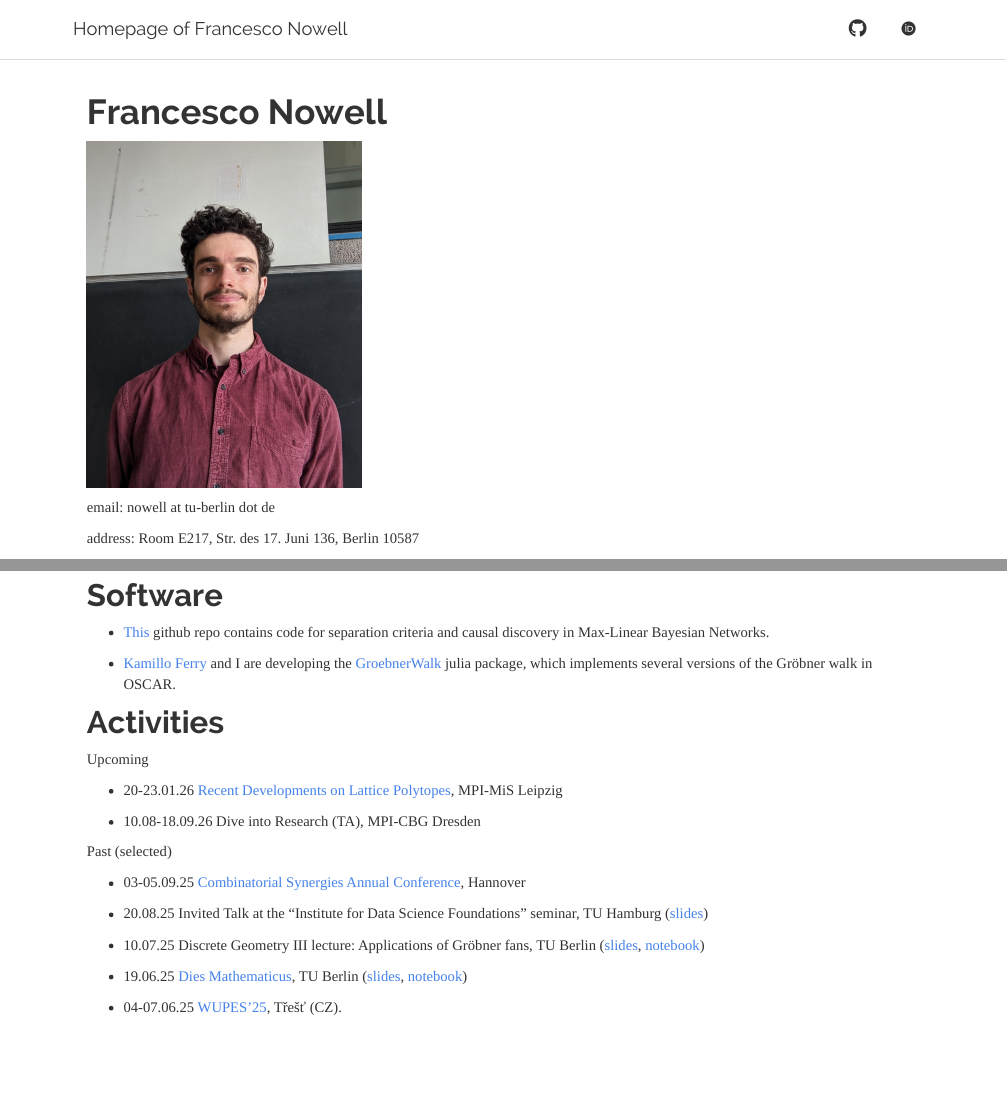
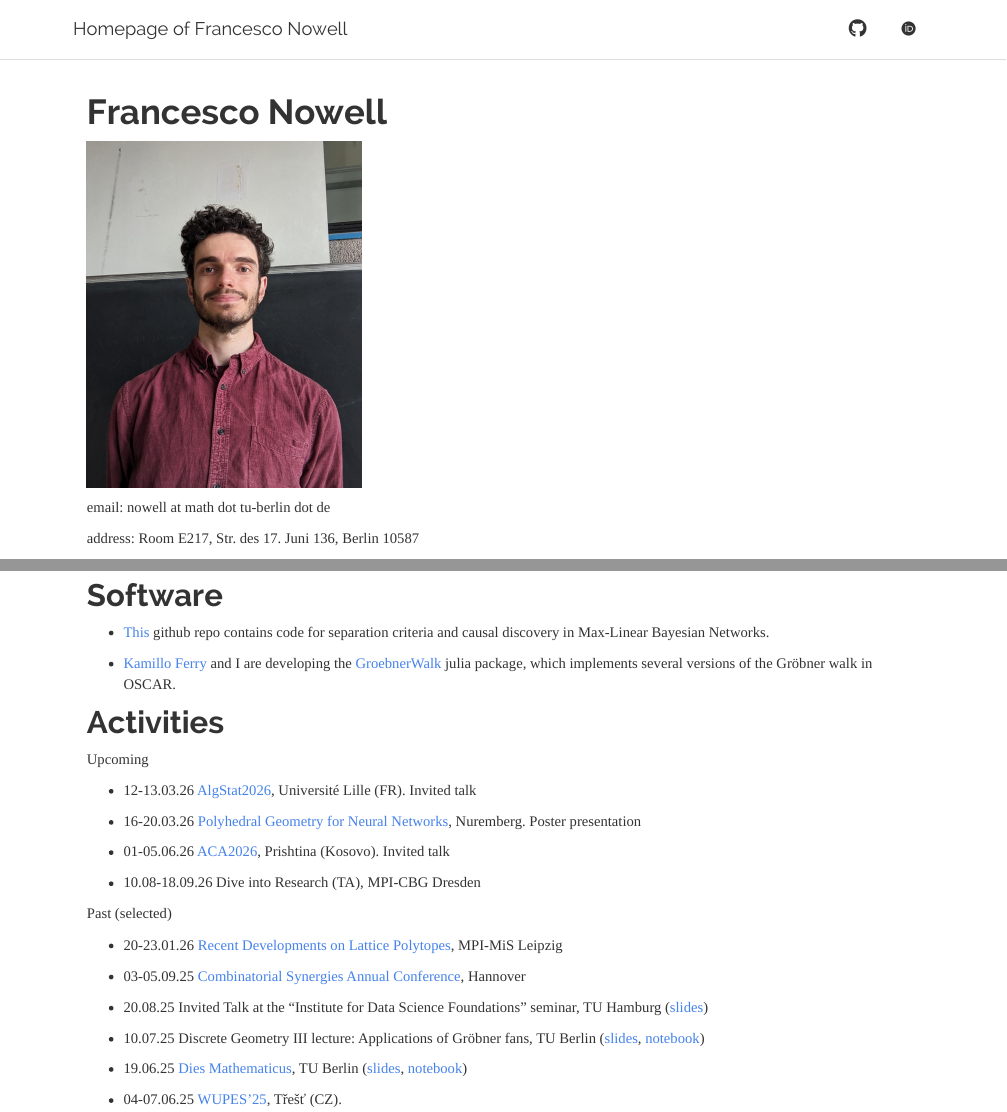
Before and after one commit to fpnowell/fpnowell.github.io, an R Markdown document (index.Rmd): the page in a window 1100 px wide, from its top, and a second part further down, joined at a grey line. Rendered offline with R 4.5, knitr and Pandoc, with nearby package versions.

Commit message:
updated events, email

```diff
--- a/index.Rmd
+++ b/index.Rmd
@@ -11,7 +11,7 @@ output:
 </div>
 
 
-email: nowell at tu-berlin dot de
+email: nowell at math dot tu-berlin dot de
 
 address: Room E217, Str. des 17. Juni 136, Berlin 10587
 
@@ -40,12 +40,18 @@ My main research interests are in the areas of discrete geometry, combinatorics,
 
 Upcoming
 
-- 20-23.01.26 [Recent Developments on Lattice Polytopes](https://www.mis.mpg.de/events/series/recent-developments-on-lattice-polytopes-in-leipzig), MPI-MiS Leipzig
+- 12-13.03.26 [AlgStat2026](https://www.mathconf.org/algstat2026), Université Lille (FR). Invited talk
+
+- 16-20.03.26 [Polyhedral Geometry for Neural Networks](https://neuralpolytopes.gitlab.io/workshop2026/), Nuremberg. Poster presentation
+
+- 01-05.06.26 [ACA2026](https://aca2026kosovo.net/SS2/), Prishtina (Kosovo). Invited talk
 
 - 10.08-18.09.26 Dive into Research (TA), MPI-CBG Dresden
 
 
 Past (selected)
+
+- 20-23.01.26 [Recent Developments on Lattice Polytopes](https://www.mis.mpg.de/events/series/recent-developments-on-lattice-polytopes-in-leipzig), MPI-MiS Leipzig
 
 - 03-05.09.25 [Combinatorial Synergies Annual Conference](https://www.combinatorial-synergies.de/activities/2025-09_AnnualConference/), Hannover
 
```
Also changed, not shown: 27 other files.
